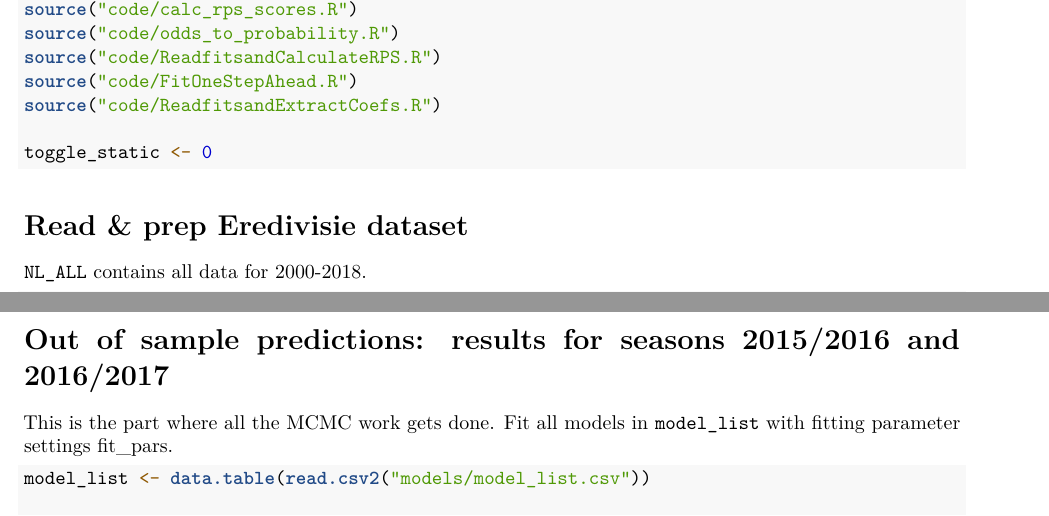
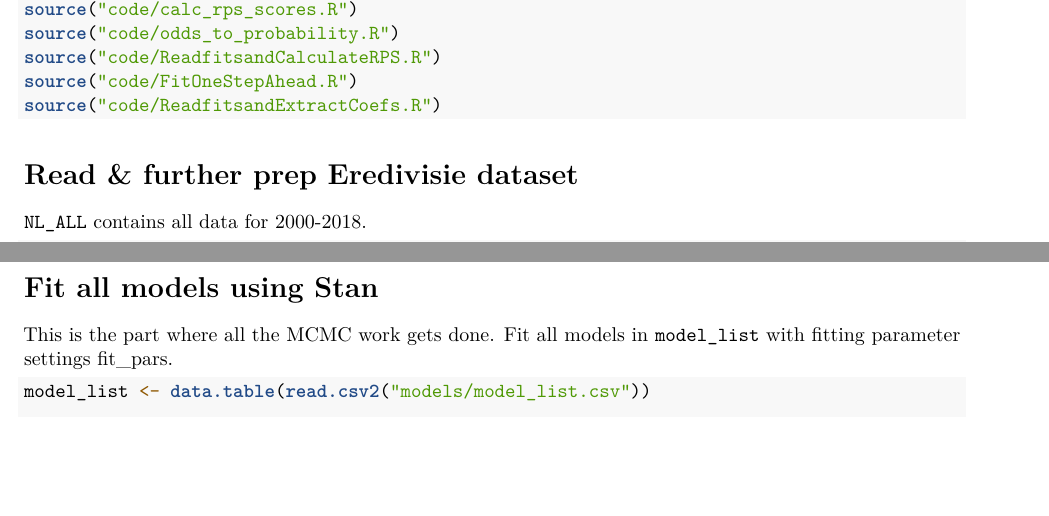
Before and after one commit to gsverhoeven/artificial_turf_predictive, an R Markdown document (fit_models.Rmd): two parts of pages 1 and 3 of 8, joined at a grey line, cut so that both start at the same text, the shorter picture padded with empty space. Rendered offline with R 4.5, knitr and Pandoc, then LaTeX, with nearby package versions; the code chunks are not run, so their results and figures are left out.

````diff
--- a/fit_models.Rmd
+++ b/fit_models.Rmd
@@ -44,10 +44,9 @@
 source("code/FitOneStepAhead.R")
 source("code/ReadfitsandExtractCoefs.R")
 
-toggle_static <- 0
 ```
 
-# Read & prep Eredivisie dataset
+# Read & further prep Eredivisie dataset
 
 `NL_ALL` contains all data for 2000-2018.
 
@@ -110,7 +109,7 @@
 A technical issue is that we need to think carefully about new teams in t+1. They don't have parameters yet. Problem: team_ids in sample fitting don't match the prediction team ids.
 We solve this by generating matching id's during creation of model_Data.
 
-# Out of sample predictions: results for seasons 2015/2016 and 2016/2017
+# Fit all models using Stan
 
 This is the part where all the MCMC work gets done.
 Fit all models in `model_list` with fitting parameter settings fit_pars.
````
Also changed, not shown: artificial_turf_predictive.Rmd (+1 -1 lines), analyse_results.pdf, artificial_turf_predictive.pdf, fit_models.pdf, simulate_dynamic.pdf, wrangle_data.pdf, fit_models.Rmd (2 more changed lines).
